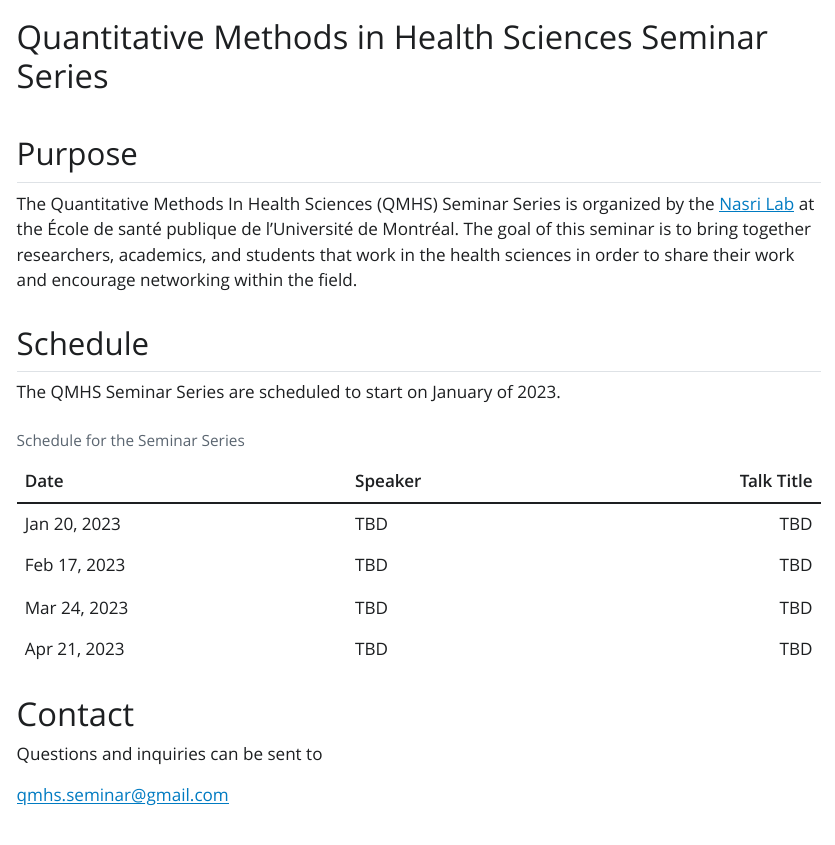
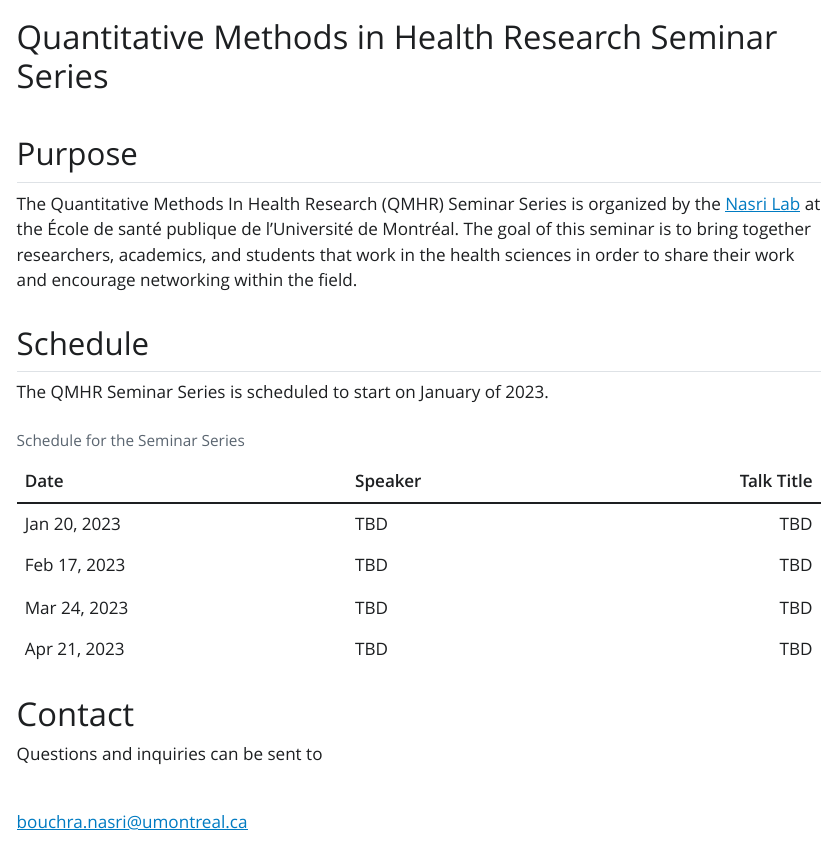
Before and after one commit to QMHS-Seminar/website, a Quarto document (main_page.qmd): the page in a window 1100 px wide, from its top, and a second part further down, joined at a grey line. The pictures show the output file main_page.html that the author committed with the source, opened offline; Quarto's library style sheets are replaced by a plain one without menus.

Commit message:
Fixed name

```diff
--- a/main_page.qmd
+++ b/main_page.qmd
@@ -1,5 +1,5 @@
 ---
-title: "Quantitative Methods in Health Sciences Seminar Series"
+title: "Quantitative Methods in Health Research Seminar Series"
 format: html
 editor: visual
 theme: lux
@@ -7,11 +7,11 @@ theme: lux
 
 ## Purpose
 
-The Quantitative Methods In Health Sciences (QMHS) Seminar Series is organized by the [Nasri Lab](https://www.bouchrarnasri.com/) at the École de santé publique de l'Université de Montréal. The goal of this seminar is to bring together researchers, academics, and students that work in the health sciences in order to share their work and encourage networking within the field.
+The Quantitative Methods In Health Research (QMHR) Seminar Series is organized by the [Nasri Lab](https://www.bouchrarnasri.com/) at the École de santé publique de l'Université de Montréal. The goal of this seminar is to bring together researchers, academics, and students that work in the health sciences in order to share their work and encourage networking within the field.
 
 ## Schedule
 
-The QMHS Seminar Series are scheduled to start on January of 2023.
+The QMHR Seminar Series is scheduled to start on January of 2023.
 
 | Date         | Speaker | Talk Title |
 |--------------|:--------|-----------:|
@@ -27,17 +27,14 @@ The QMHS Seminar Series are scheduled to start on January of 2023.
 
 Questions and inquiries can be sent to
 
-<a href = "mailto: qmhs.seminar@gmail.com">qmhs.seminar@gmail.com</a>
+<!-- <a href = "mailto: qmhs.seminar@gmail.com">qmhs.seminar@gmail.com</a> -->
 
 <br>
 <a href = "mailto: bouchra.nasri@umontreal.ca">bouchra.nasri@umontreal.ca</a>
 
 ## Support
 
-This seminar series are is supported by:
+This seminar series is supported by:
 
-- ESPUM
-
-- NSERC
-
-![](images/espum.jpg)
+![](images/logos.png)
+<img src="images/crm.png" width=40% align="center">
```
Also changed, not shown: images/crm.png (added), images/logos.png (added), main_page.html.
